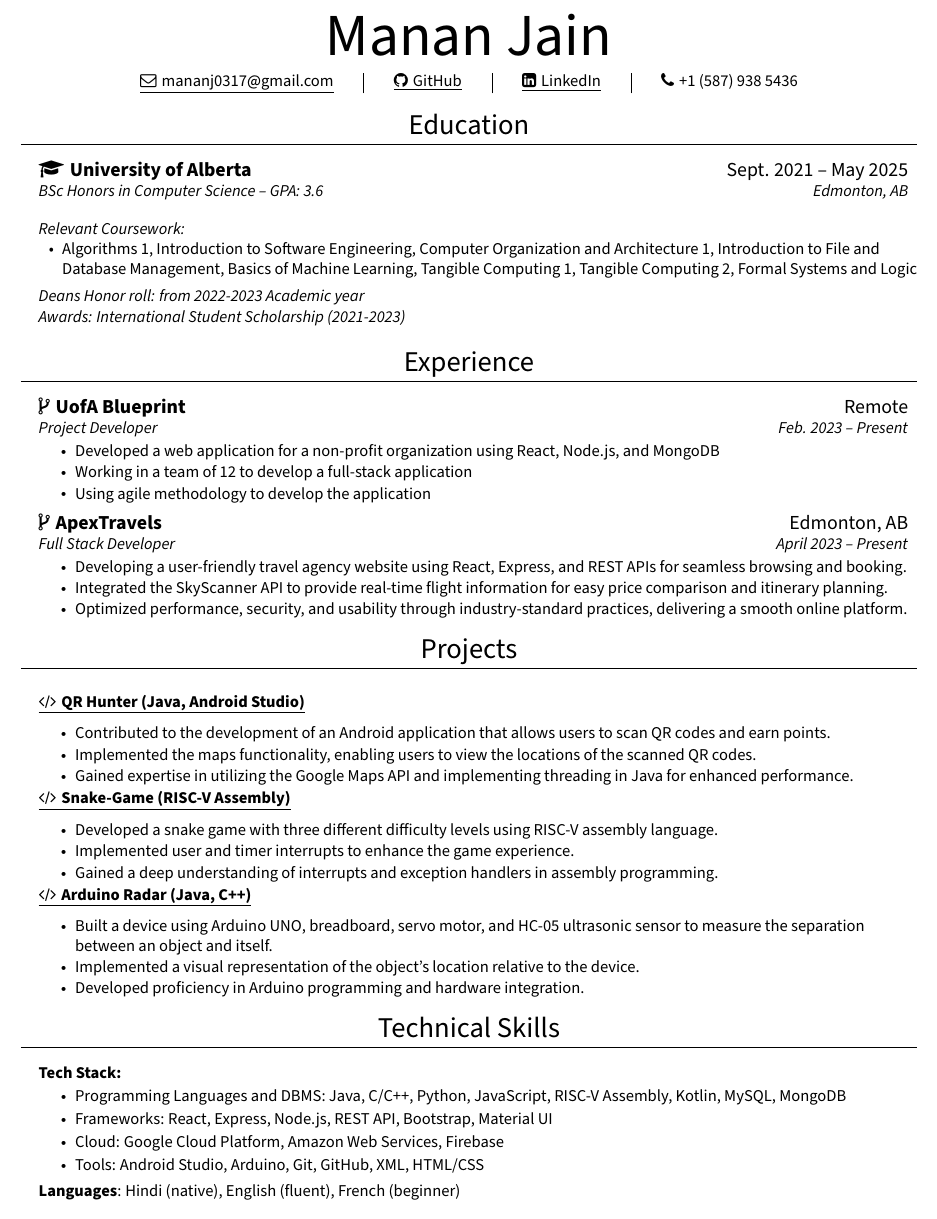
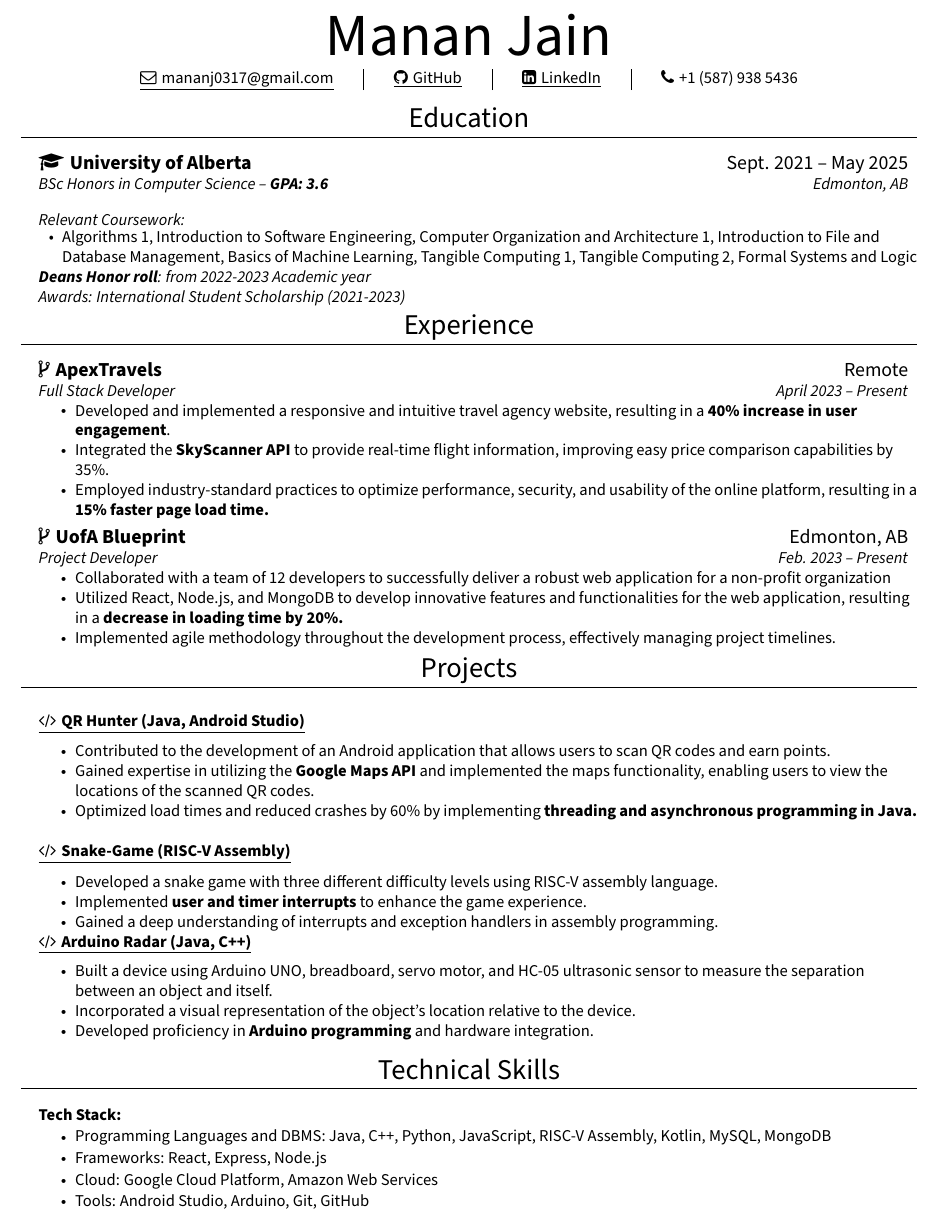
Before and after one commit to manan3172003/resume, a LaTeX CV (resume.tex): part of the page, cut so that both start at the same text. Compiled offline with pdfLaTeX.

Commit message:
made some changes

```diff
--- a/resume.tex
+++ b/resume.tex
@@ -106,7 +106,7 @@
   \resumeSubHeadingListStart
       \resumeSubheading
       {\large \faMortarBoard \hspace{1pt} University of Alberta}{\large Sept. 2021 -- May 2025}
-      {\normalsize{BSc Honors in Computer Science -- GPA: 3.6}}{\normalsize{Edmonton, AB}}
+      {\normalsize{BSc Honors in Computer Science -- \textbf{GPA: 3.6}}}{\normalsize{Edmonton, AB}}
       \resumeSubheading
       {}{}
       {\normalsize{Relevant Coursework:}}{}
@@ -126,35 +126,37 @@
     \resumeSubHeadingListEnd
 
 %-----------EXPREIENCE-----------
-\vspace{-2pt}
+\vspace{-10pt}
 \section{\LARGE Experience}
   \resumeSubHeadingListStart
+
       \resumeSubheading
-      {\large \faCodeFork \hspace{1pt} UofA Blueprint}{\large Remote}
+      {\large \faCodeFork \hspace{1pt} ApexTravels}{\large Remote}
+      {\normalsize{Full Stack Developer}}{\normalsize{April 2023 -- Present}}
+      \vspace{1pt}
+      \resumeItemListStart
+        \resumeItem{Developed and implemented a responsive and intuitive travel agency website, resulting in a \textbf{40\% increase in user engagement}.}
+        \resumeItem{Integrated the \textbf{SkyScanner API} to provide real-time flight information, improving easy price comparison capabilities by 35\%.}
+        \resumeItem{Employed industry-standard practices to optimize performance, security, and usability of the online platform, resulting in a \textbf{15\% faster page load time.}}
+      \resumeItemListEnd
+      \vspace{5pt}
+      \resumeSubheading
+      {\large \faCodeFork \hspace{1pt} UofA Blueprint}{\large Edmonton, AB}
       {\normalsize{Project Developer}}{\normalsize{Feb. 2023 -- Present}}
-      \vspace{2pt}
+      \vspace{1pt}
       \resumeItemListStart
-        \resumeItem{Developed a web application for a non-profit organization using React, Node.js, and MongoDB}
-        \resumeItem{Working in a team of 12 to develop a full-stack application}
-        \resumeItem{Using agile methodology to develop the application}
+        \resumeItem{Collaborated with a team of 12 developers to successfully deliver a robust web application for a non-profit organization}
+        \resumeItem{Utilized React, Node.js, and MongoDB to develop innovative features and functionalities for the web application, resulting in a \textbf{decrease in loading time by 20\%.}}
+        \resumeItem{Implemented agile methodology throughout the development process, effectively managing project timelines.}
       \resumeItemListEnd
 
-      \vspace{5pt}
 
-      \resumeSubheading
-      {\large \faCodeFork \hspace{1pt} ApexTravels}{\large Edmonton, AB}
-      {\normalsize{Full Stack Developer}}{\normalsize{April 2023 -- Present}}
-      \vspace{2pt}
-      \resumeItemListStart
-        \resumeItem{Developing a user-friendly travel agency website using React, Express, and REST APIs for seamless browsing and booking.}
-        \resumeItem{Integrated the SkyScanner API to provide real-time flight information for easy price comparison and itinerary planning.}
-        \resumeItem{Optimized performance, security, and usability through industry-standard practices, delivering a smooth online platform.}
-      \resumeItemListEnd
   \resumeSubHeadingListEnd
 
 
 
 %-----------PROJECTS-----------
+\vspace{-10pt}
 \section{\LARGE Projects}
  \vspace{5pt}
   \resumeSubHeadingListStart
@@ -164,8 +166,8 @@
       \vspace{-5pt}
       \resumeItemListStart
         \resumeItem{Contributed to the development of an Android application that allows users to scan QR codes and earn points.}
-        \resumeItem{Implemented the maps functionality, enabling users to view the locations of the scanned QR codes.}
-        \resumeItem{Gained expertise in utilizing the Google Maps API and implementing threading in Java for enhanced performance.}
+        \resumeItem{Gained expertise in utilizing the \textbf{Google Maps API} and implemented the maps functionality, enabling users to view the locations of the scanned QR codes.}
+        \resumeItem{Optimized load times and reduced crashes by 60\% by implementing \textbf{threading and asynchronous programming in Java.}}
     \resumeItemListEnd
 
 
@@ -175,7 +177,7 @@
       \vspace{-5pt}
       \resumeItemListStart
         \resumeItem{Developed a snake game with three different difficulty levels using RISC-V assembly language.}
-        \resumeItem{Implemented user and timer interrupts to enhance the game experience.}
+        \resumeItem{Implemented \textbf{user and timer interrupts} to enhance the game experience.}
         \resumeItem{Gained a deep understanding of interrupts and exception handlers in assembly programming.}
     \resumeItemListEnd
 
@@ -186,8 +188,8 @@
       \vspace{-5pt}
       \resumeItemListStart
         \resumeItem{Built a device using Arduino UNO, breadboard, servo motor, and HC-05 ultrasonic sensor to measure the separation between an object and itself.}
-        \resumeItem{Implemented a visual representation of the object's location relative to the device.}
-        \resumeItem{Developed proficiency in Arduino programming and hardware integration.}
+        \resumeItem{Incorporated a visual representation of the object's location relative to the device.}
+        \resumeItem{Developed proficiency in \textbf{Arduino programming} and hardware integration.}
     \resumeItemListEnd
 
 
@@ -201,16 +203,14 @@
     \textbf{\normalsize{Tech Stack:}}
       \vspace{-5pt}
        {\resumeItemListStart
-       \resumeItem{Programming Languages and DBMS: Java, C/C++, Python, JavaScript, RISC-V Assembly, Kotlin, MySQL, MongoDB}
+       \resumeItem{Programming Languages and DBMS: Java, C++, Python, JavaScript, RISC-V Assembly, Kotlin, MySQL, MongoDB}
        \vspace{1pt}
-       \resumeItem{Frameworks: React, Express, Node.js, REST API, Bootstrap, Material UI}
+       \resumeItem{Frameworks: React, Express, Node.js}
        \vspace{1pt}
-       \resumeItem{Cloud: Google Cloud Platform, Amazon Web Services, Firebase}
+       \resumeItem{Cloud: Google Cloud Platform, Amazon Web Services}
        \vspace{1pt}
-       \resumeItem{Tools: Android Studio, Arduino, Git, GitHub, XML, HTML/CSS}
+       \resumeItem{Tools: Android Studio, Arduino, Git, GitHub}
    \resumeItemListEnd}
-   \vspace{5pt}
-    \textbf{\normalsize{Languages}}{\normalsize{: Hindi (native), English (fluent), French (beginner)}}
    }}
 \end{itemize}
 
```
Also changed, not shown: resume.pdf, resume.tex (2 more changed lines), 4 other files.
